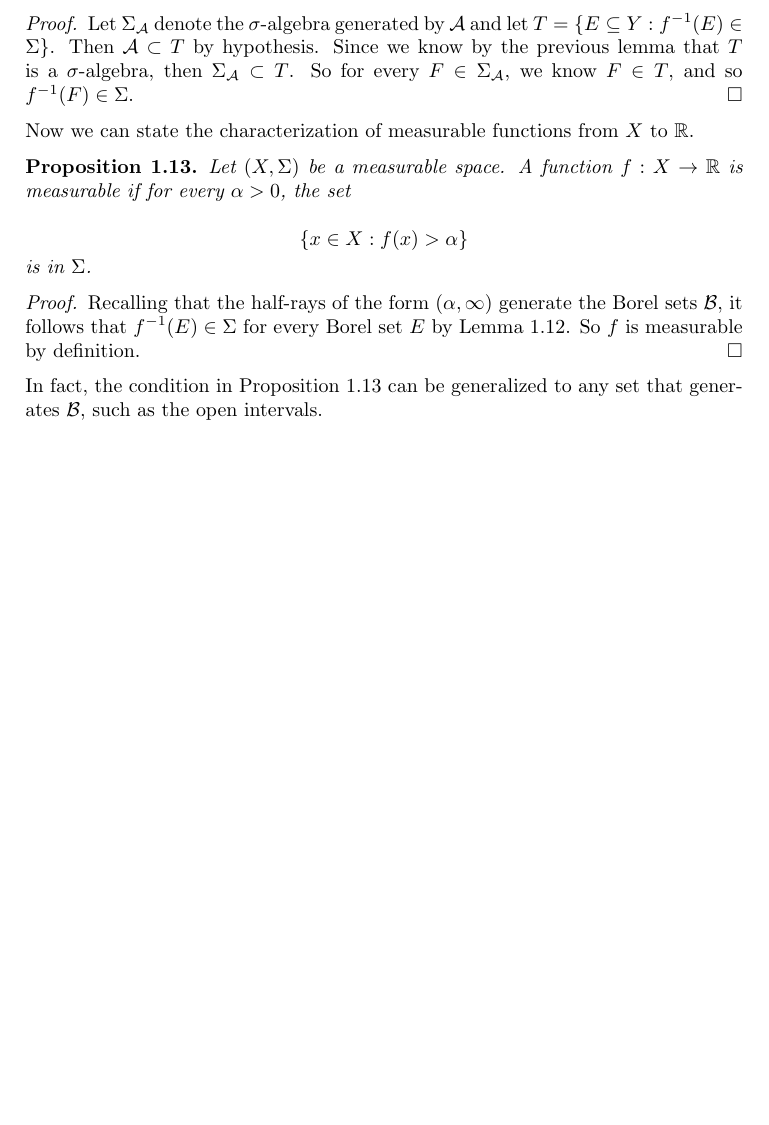
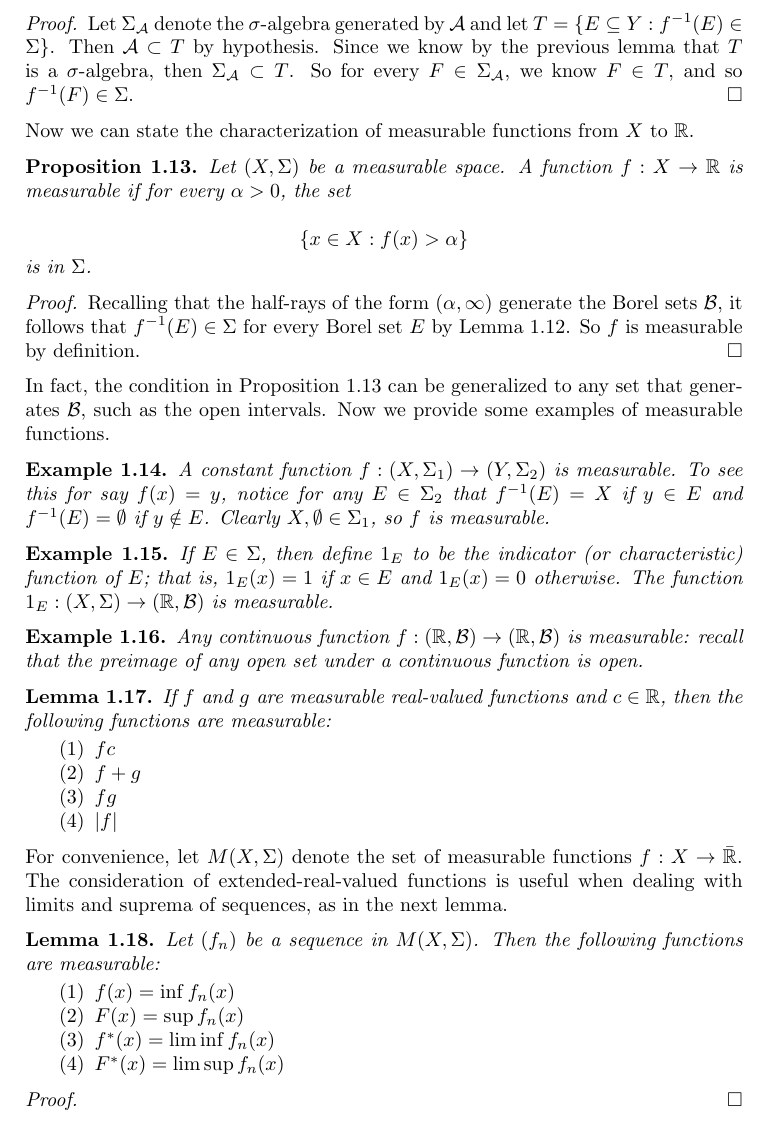
Before and after one commit to pknight24/measure-theory, a LaTeX paper (main.tex): part of page 4 of 6, cut so that both start at the same text, the shorter picture padded with empty space. Compiled offline with pdfLaTeX.

Commit message:
Add examples of measurable fns

```diff
--- a/main.tex
+++ b/main.tex
@@ -225,7 +225,66 @@ Now we can state the characterization of measurable functions from $X$ to $\bbR$
 \end{proof}
 
 In fact, the condition in Proposition \ref{prop:measurable-fn-r} can be
-generalized to any set that generates $\Borel$, such as the open intervals.
+generalized to any set that generates $\Borel$, such as the open intervals. Now
+we provide some examples of measurable functions.
+
+\begin{example}
+    A constant function $f:(X,\Sigma_1) \rightarrow (Y, \Sigma_2)$ is
+    measurable.
+    To see this for say $f(x) = y$, notice for any $E \in \Sigma_2$ that
+    $f^{-1}(E) = X$ if $y \in E$ and $f^{-1}(E) = \emptyset$ if $y \notin E$.
+    Clearly $X,\emptyset \in \Sigma_1$, so $f$ is measurable.
+\end{example}
+
+\begin{example}
+    If $E \in \Sigma$, then define $1_E$ to be the indicator (or characteristic)
+    function of $E$; that is, $1_E(x) = 1$ if $x \in E$ and $1_E(x) = 0$
+    otherwise.
+    The function $1_E : (X, \Sigma) \rightarrow (\bbR, \Borel)$
+    is measurable.
+\end{example}
+
+\begin{example}
+    Any continuous function $f: (\bbR, \Borel) \rightarrow (\bbR, \Borel)$ is
+    measurable: recall that the preimage of any open set under a continuous
+    function is open.
+\end{example}
+
+\begin{lemma}
+    If $f$ and $g$ are measurable real-valued functions and $c \in \bbR$, then
+    the following functions are measurable:
+    \begin{enumerate}
+        \item $fc$
+        \item $f + g$
+        \item $fg$
+        \item $|f|$
+    \end{enumerate}
+\end{lemma}
+
+For convenience, let $M(X, \Sigma)$ denote the set of measurable functions $f: X
+\rightarrow \bar{\bbR}$. The consideration of extended-real-valued functions is
+useful when dealing with limits and suprema of sequences, as in
+the next lemma.
+
+\begin{lemma}
+    Let $(f_n)$ be a sequence in $M(X, \Sigma)$. Then the following functions
+    are measurable:
+
+    \begin{enumerate}
+        \item $f(x) = \inf f_n(x)$
+        \item $F(x) = \sup f_n(x)$
+        \item $f^*(x) = \liminf f_n(x)$
+        \item $F^*(x) = \limsup f_n(x)$
+    \end{enumerate}
+
+\end{lemma}
+
+\begin{proof}
+
+\end{proof}
+
+
+
 
 \newpage
 
```
Also changed, not shown: main.pdf, 4 other files.
